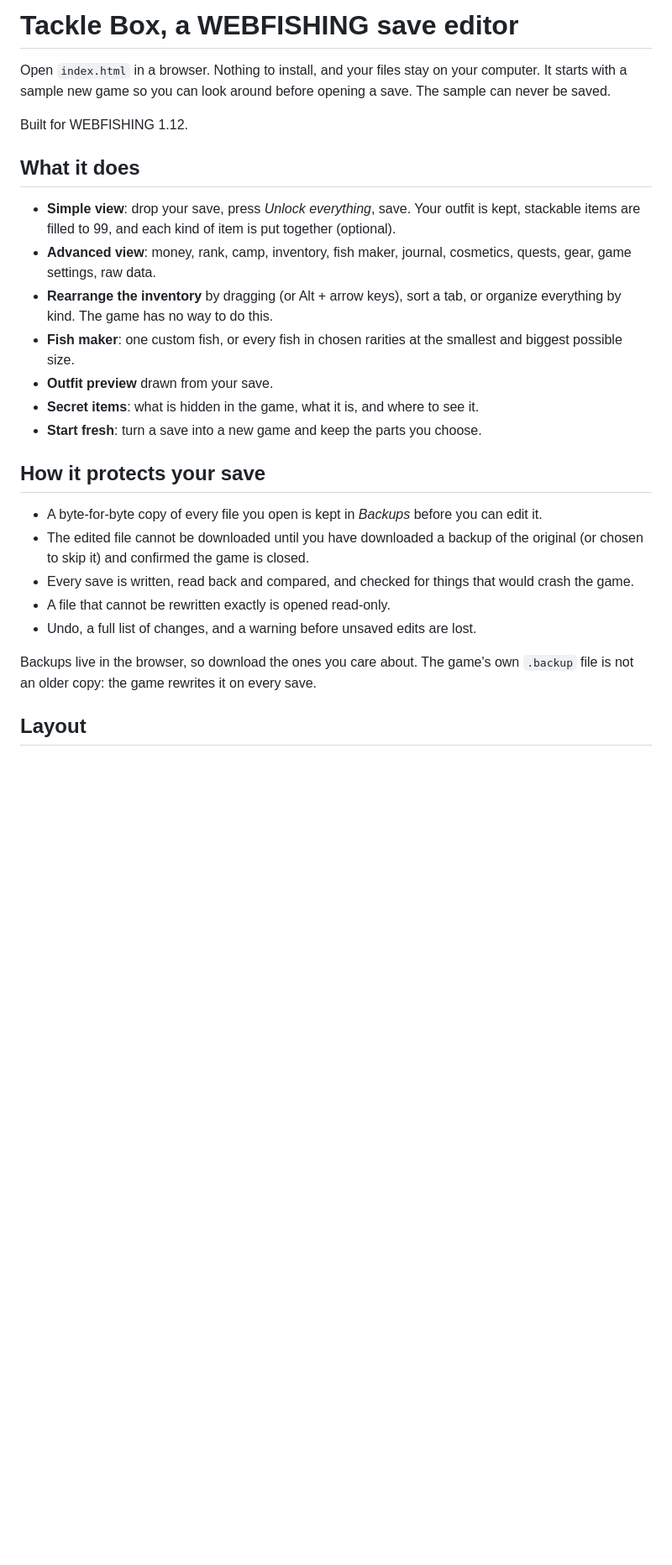
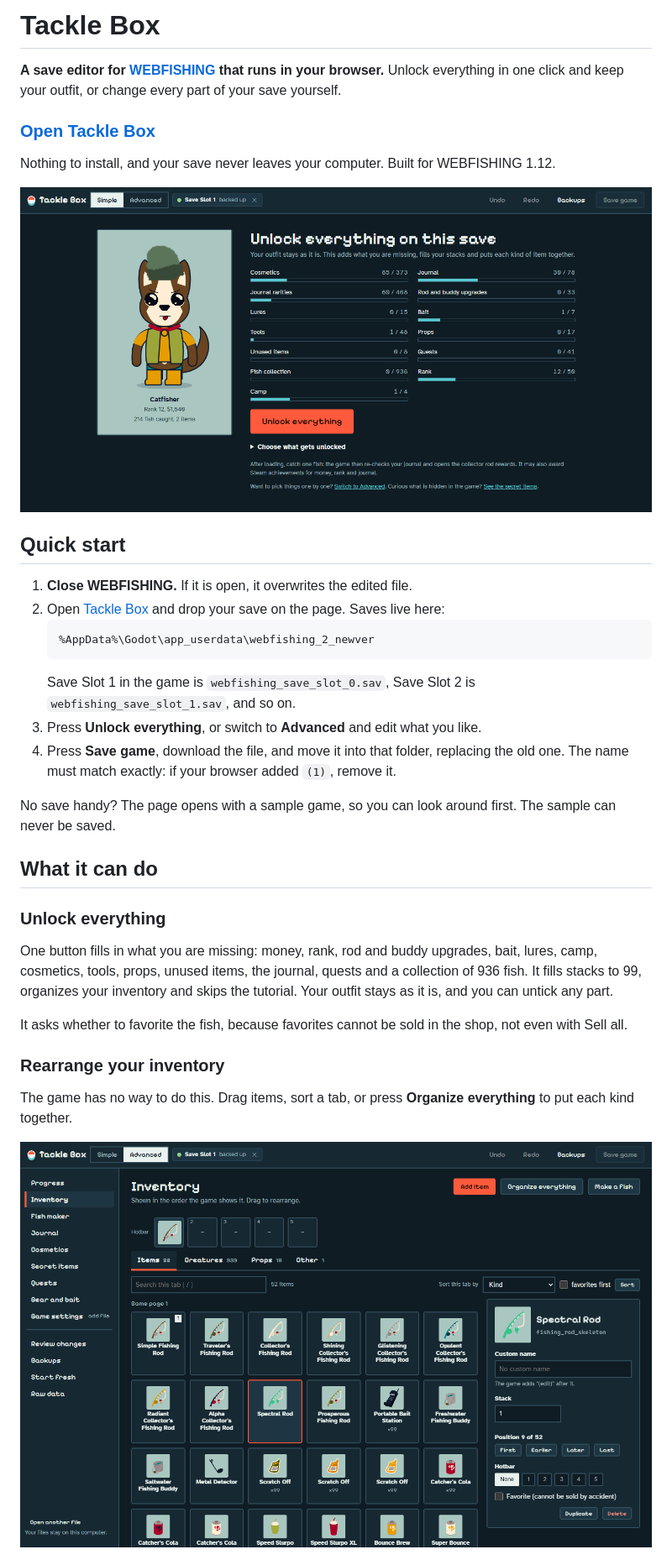
Before and after one commit to ibrahimahtsham/webfishing-save-editor, a Markdown page: README.md, the part around one of its changes. Shown at 84% size. Drawn GitHub-style; pictures changed too: docs/screenshots/inventory.png (added), docs/screenshots/simple.png (added); blank space fills up the shorter version.

Commit message:
Add a full README with screenshots
Screenshots are made from a demo save.

Co-Authored-By: Claude Opus 5.5 <noreply@anthropic.com>

````diff
--- a/README.md
+++ b/README.md
@@ -1,27 +1,37 @@
-# Tackle Box, a WEBFISHING save editor
+# Tackle Box
 
-Open `index.html` in a browser. Nothing to install, and your files stay on your computer. It starts with a sample new game so you can look around before opening a save. The sample can never be saved.
+**A save editor for [WEBFISHING](https://store.steampowered.com/app/3146520/WEBFISHING/) that runs in your browser.** Unlock everything in one click and keep your outfit, or change every part of your save yourself.
 
-Built for WEBFISHING 1.12.
+### [Open Tackle Box](https://ibrahimahtsham.github.io/webfishing-save-editor/)
 
-## What it does
+Nothing to install, and your save never leaves your computer. Built for WEBFISHING 1.12.
 
-- **Simple view**: drop your save, press *Unlock everything*, save. Your outfit is kept, stackable items are filled to 99, and each kind of item is put together (optional).
-- **Advanced view**: money, rank, camp, inventory, fish maker, journal, cosmetics, quests, gear, game settings, raw data.
-- **Rearrange the inventory** by dragging (or Alt + arrow keys), sort a tab, or organize everything by kind. The game has no way to do this.
-- **Fish maker**: one custom fish, or every fish in chosen rarities at the smallest and biggest possible size.
-- **Outfit preview** drawn from your save.
-- **Secret items**: what is hidden in the game, what it is, and where to see it.
-- **Start fresh**: turn a save into a new game and keep the parts you choose.
+![Simple view: your character, what you have so far, and one Unlock everything button](docs/screenshots/simple.png)
 
-## How it protects your save
+## Quick start
 
-- A byte-for-byte copy of every file you open is kept in *Backups* before you can edit it.
-- The edited file cannot be downloaded until you have downloaded a backup of the original (or chosen to skip it) and confirmed the game is closed.
-- Every save is written, read back and compared, and checked for things that would crash the game.
-- A file that cannot be rewritten exactly is opened read-only.
-- Undo, a full list of changes, and a warning before unsaved edits are lost.
+1. **Close WEBFISHING.** If it is open, it overwrites the edited file.
+2. Open [Tackle Box](https://ibrahimahtsham.github.io/webfishing-save-editor/) and drop your save on the page. Saves live here:
+   ```
+   %AppData%\Godot\app_userdata\webfishing_2_newver
+   ```
+   Save Slot 1 in the game is `webfishing_save_slot_0.sav`, Save Slot 2 is `webfishing_save_slot_1.sav`, and so on.
+3. Press **Unlock everything**, or switch to **Advanced** and edit what you like.
+4. Press **Save game**, download the file, and move it into that folder, replacing the old one. The name must match exactly: if your browser added `(1)`, remove it.
 
-Backups live in the browser, so download the ones you care about. The game's own `.backup` file is not an older copy: the game rewrites it on every save.
+No save handy? The page opens with a sample game, so you can look around first. The sample can never be saved.
 
-## Layout
+## What it can do
+
+### Unlock everything
+
+One button fills in what you are missing: money, rank, rod and buddy upgrades, bait, lures, camp, cosmetics, tools, props, unused items, the journal, quests and a collection of 936 fish. It fills stacks to 99, organizes your inventory and skips the tutorial. Your outfit stays as it is, and you can untick any part.
+
+It asks whether to favorite the fish, because favorites cannot be sold in the shop, not even with Sell all.
+
+### Rearrange your inventory
+
+The game has no way to do this. Drag items, sort a tab, or press **Organize everything** to put each kind together.
+
+![Inventory with every fishing rod next to each other](docs/screenshots/inventory.png)
+
````
Also changed, not shown: other parts of README.md (+60 -4 lines), docs/screenshots/cosmetics.png (added), docs/screenshots/fish-maker.png (added), docs/screenshots/saving.png (added), docs/screenshots/secrets.png (added).
